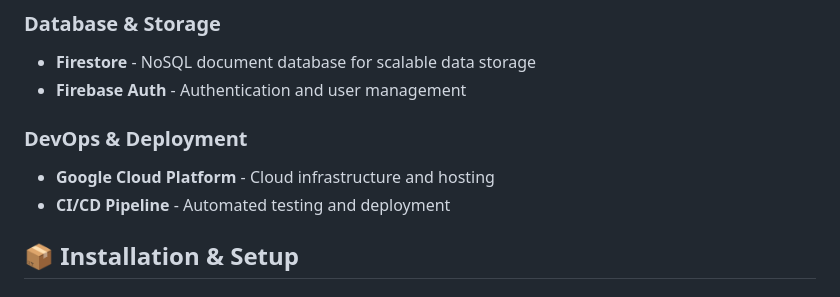
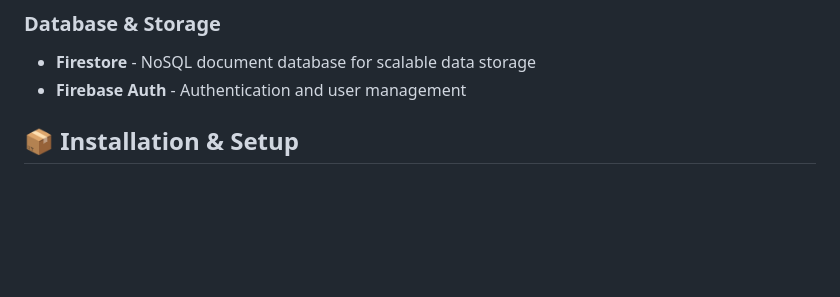
Before and after one commit to jvivard/intervoice, a Markdown page: README.md, the part around the change. GitHub-like rendering; blank space fills up the shorter version.

```diff
--- a/README.md
+++ b/README.md
@@ -63,10 +63,6 @@
 ### Database & Storage
 - **Firestore** - NoSQL document database for scalable data storage
 - **Firebase Auth** - Authentication and user management
-
-### DevOps & Deployment
-- **Google Cloud Platform** - Cloud infrastructure and hosting
-- **CI/CD Pipeline** - Automated testing and deployment
 
 ## 📦 Installation & Setup
 
```
